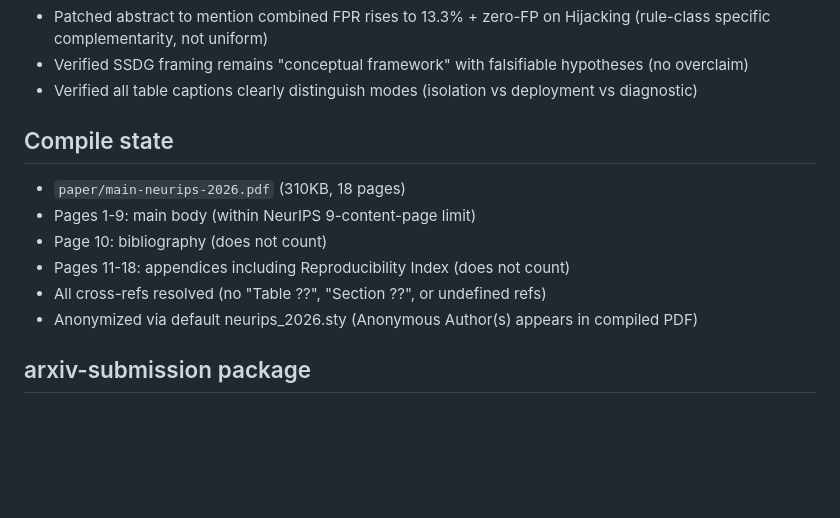
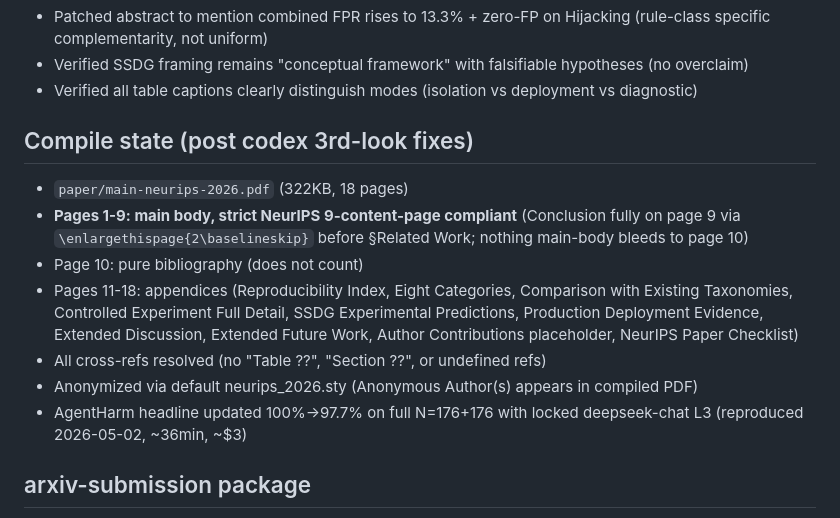
Before and after one commit to dario-github/nous, a Markdown page: paper/FREEZE-NOTE-2026-05-02.md, the part around the change. GitHub-like rendering; blank space fills up the shorter version.

Commit message:
freeze-note: 9-page strict + 97.7% AgentHarm post 3rd-look

```diff
--- a/paper/FREEZE-NOTE-2026-05-02.md
+++ b/paper/FREEZE-NOTE-2026-05-02.md
@@ -57,14 +57,22 @@ Day 3 (2026-05-02):
 - Verified SSDG framing remains "conceptual framework" with falsifiable hypotheses (no overclaim)
 - Verified all table captions clearly distinguish modes (isolation vs deployment vs diagnostic)
 
-## Compile state
+## Compile state (post codex 3rd-look fixes)
 
-- `paper/main-neurips-2026.pdf` (310KB, 18 pages)
-- Pages 1-9: main body (within NeurIPS 9-content-page limit)
-- Page 10: bibliography (does not count)
-- Pages 11-18: appendices including Reproducibility Index (does not count)
+- `paper/main-neurips-2026.pdf` (322KB, 18 pages)
+- **Pages 1-9: main body, strict NeurIPS 9-content-page compliant**
+  (Conclusion fully on page 9 via `\enlargethispage{2\baselineskip}` before
+  §Related Work; nothing main-body bleeds to page 10)
+- Page 10: pure bibliography (does not count)
+- Pages 11-18: appendices (Reproducibility Index, Eight Categories,
+  Comparison with Existing Taxonomies, Controlled Experiment Full Detail,
+  SSDG Experimental Predictions, Production Deployment Evidence,
+  Extended Discussion, Extended Future Work, Author Contributions
+  placeholder, NeurIPS Paper Checklist)
 - All cross-refs resolved (no "Table ??", "Section ??", or undefined refs)
 - Anonymized via default neurips_2026.sty (Anonymous Author(s) appears in compiled PDF)
+- AgentHarm headline updated 100%→97.7% on full N=176+176 with locked
+  deepseek-chat L3 (reproduced 2026-05-02, ~36min, ~$3)
 
 ## arxiv-submission package
 
```
